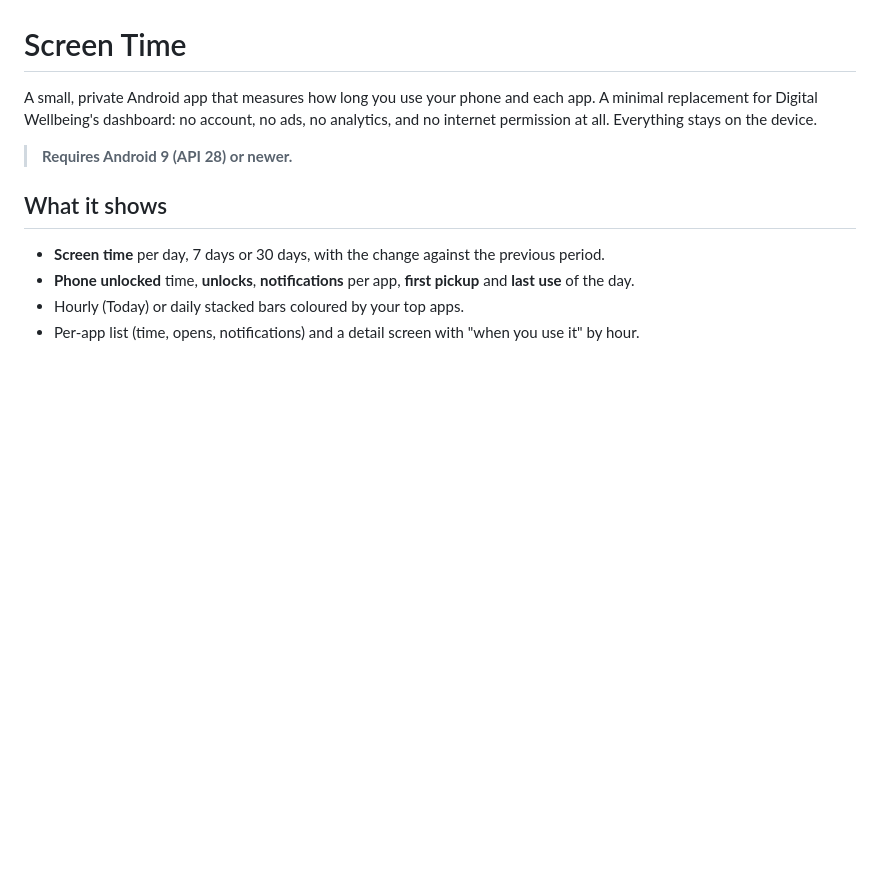
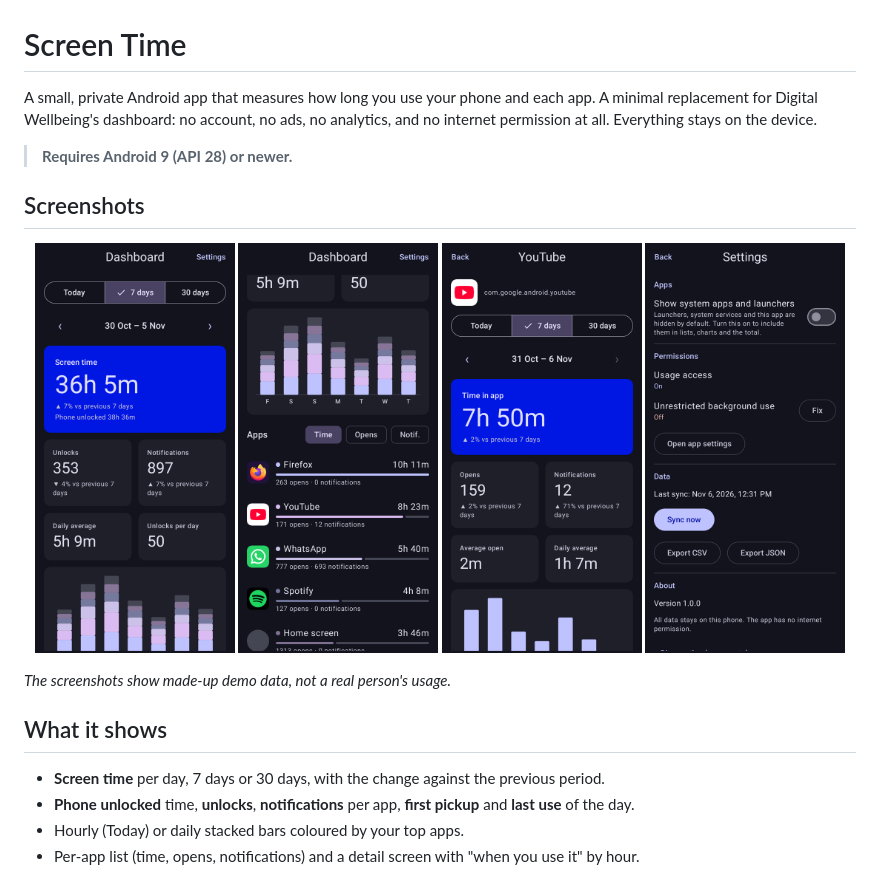
Before and after one commit to romanfabio/screen-time, a Markdown page: README.md, the part around the change. Rendered like a GitHub page; pictures changed too: docs/screenshots/app-detail.png (added), docs/screenshots/apps.png (added), docs/screenshots/dashboard.png (added); blank space fills up the shorter version.

Commit message:
Add screenshots to the README
Four screenshots (dashboard, app list, app detail, settings) taken on a real
device with synthetic demo data from a temporary build; no real usage is shown
and the temporary code is not part of the repository.

Co-Authored-By: Claude Sonnet 5.5 <noreply@anthropic.com>

```diff
--- a/README.md
+++ b/README.md
@@ -5,6 +5,17 @@ Digital Wellbeing's dashboard: no account, no ads, no analytics, and no internet
 stays on the device.
 
 > **Requires Android 9 (API 28) or newer.**
+
+## Screenshots
+
+<p align="center">
+  <img src="docs/screenshots/dashboard.png" alt="Dashboard: 7 days of screen time with unlocks, notifications and a daily chart" width="24%">
+  <img src="docs/screenshots/apps.png" alt="Dashboard chart and the per-app list with time, opens and notifications" width="24%">
+  <img src="docs/screenshots/app-detail.png" alt="App detail: time in app, opens, notifications and a daily chart" width="24%">
+  <img src="docs/screenshots/settings.png" alt="Settings: permissions, last sync, data export and about" width="24%">
+</p>
+
+*The screenshots show made-up demo data, not a real person's usage.*
 
 ## What it shows
 
```
